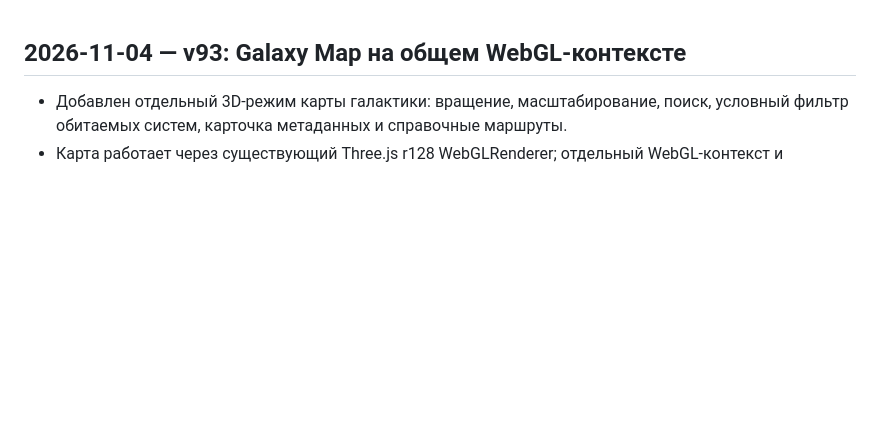
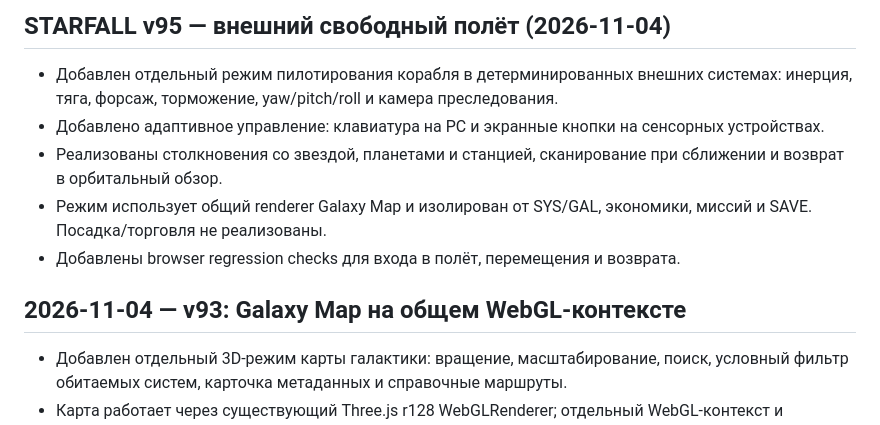
Before and after one commit to gipromeh/Starfall, a Markdown page: CHANGELOG.md, the part around the change. Rendered like a GitHub page; blank space fills up the shorter version.

Commit message:
Record v95 external free-flight implementation

```diff
--- a/CHANGELOG.md
+++ b/CHANGELOG.md
@@ -1,3 +1,11 @@
+## STARFALL v95 — внешний свободный полёт (2026-11-04)
+
+- Добавлен отдельный режим пилотирования корабля в детерминированных внешних системах: инерция, тяга, форсаж, торможение, yaw/pitch/roll и камера преследования.
+- Добавлено адаптивное управление: клавиатура на PC и экранные кнопки на сенсорных устройствах.
+- Реализованы столкновения со звездой, планетами и станцией, сканирование при сближении и возврат в орбитальный обзор.
+- Режим использует общий renderer Galaxy Map и изолирован от SYS/GAL, экономики, миссий и SAVE. Посадка/торговля не реализованы.
+- Добавлены browser regression checks для входа в полёт, перемещения и возврата.
+
 ## 2026-11-04 — v93: Galaxy Map на общем WebGL-контексте
 - Добавлен отдельный 3D-режим карты галактики: вращение, масштабирование, поиск, условный фильтр обитаемых систем, карточка метаданных и справочные маршруты.
 - Карта работает через существующий Three.js r128 WebGLRenderer; отдельный WebGL-контекст и устаревший Three.js r75 не загружаются.
```
